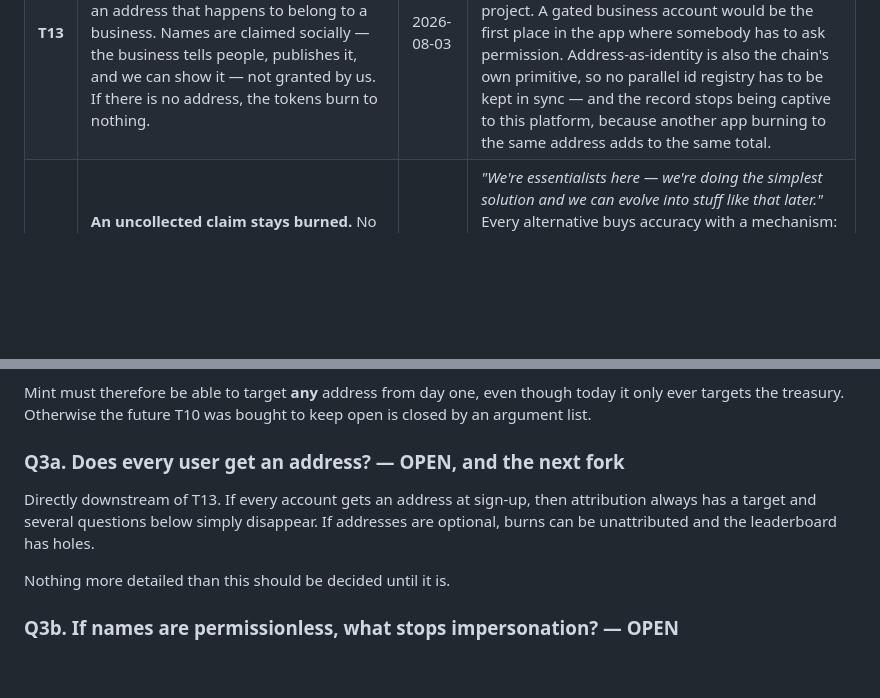
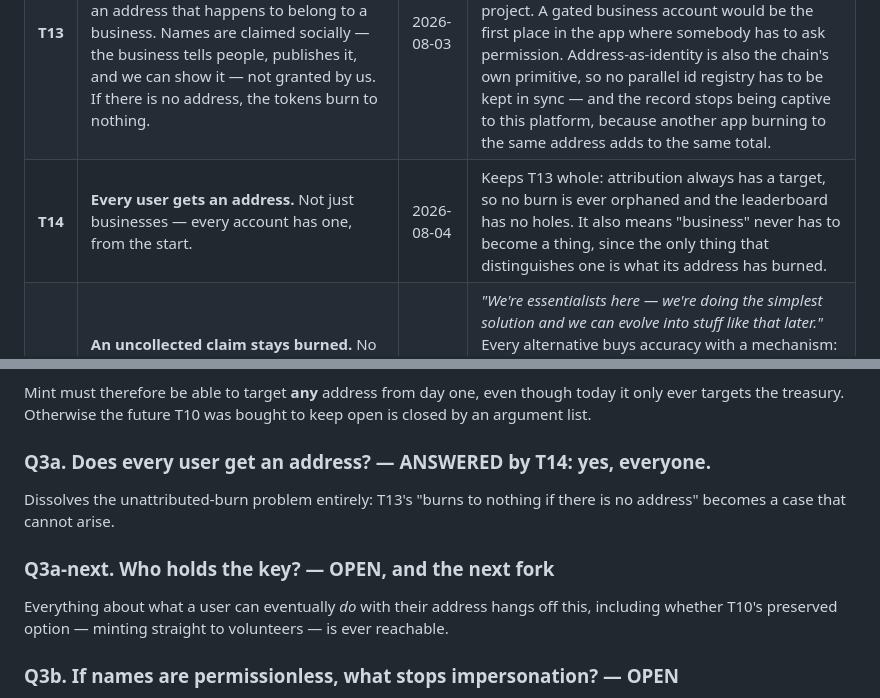
Before and after one commit to techtobefree/active-impact, a Markdown page: docs/ideas/TOKEN_ONCHAIN.md, 2 parts joined by grey strips. Drawn GitHub-style; blank space fills up the shorter version.

Commit message:
Token T14: every user gets an address
Not just businesses. Keeps T13 whole — attribution always has a target, so
no burn is orphaned and the leaderboard has no holes — and means "business"
never has to become a thing, since the only thing distinguishing one is what
its address has burned.

Dissolves T13's "burns to nothing" case: it can no longer arise.

```diff
--- a/docs/ideas/TOKEN_ONCHAIN.md
+++ b/docs/ideas/TOKEN_ONCHAIN.md
@@ -37,6 +37,7 @@ decisions, so they can be cited from code and from other docs.
 | **T11** | **Claiming an offer settles immediately — accept/decline is removed.** The claimant claims, the price is taken, the quantity decrements, done. The poster's only control is withdrawing or bounding the listing. | 2026-08-03 | The shipped catalog (`OVERVIEW.md` **D9**) let a poster accept or decline each claim, which is the exact opposite of T6. This supersedes D9 for offers. **Note:** every offer in this app is already priced (0 = free), and needs are never claimable — so "token-priced offers" is all offers, and there is no subset to carve out. |
 | **T12** | **Redemption BURNS the price. It does not pay the business.** This is how tokens leave existence (T1) and it supersedes the shipped `transfer(claimant → poster)`. **How the burn is attributed to a business is still open — see Q2c.** | 2026-08-03 | *"It is a burn, we've decided that, this is how the tokens leave existence."* Paying the business would give them a balance to spend or tip onward, which contradicts T4, and would leave no burn total to publish — the number the whole model exists to produce. |
 | **T13** | **There is no "business" account type. You burn FOR AN ADDRESS.** Anyone may receive burn credit; a business is just an address that happens to belong to a business. Names are claimed socially — the business tells people, publishes it, and we can show it — not granted by us. If there is no address, the tokens burn to nothing. | 2026-08-03 | *"I'm trying to remove all the barriers… you don't need to go get a business account and ask us pretty please."* Consistent with everything else here: guest-first, no email required, anyone can post a project. A gated business account would be the first place in the app where somebody has to ask permission. Address-as-identity is also the chain's own primitive, so no parallel id registry has to be kept in sync — and the record stops being captive to this platform, because another app burning to the same address adds to the same total. |
+| **T14** | **Every user gets an address.** Not just businesses — every account has one, from the start. | 2026-08-04 | Keeps T13 whole: attribution always has a target, so no burn is ever orphaned and the leaderboard has no holes. It also means "business" never has to become a thing, since the only thing that distinguishes one is what its address has burned. |
 | **T8** | **An uncollected claim stays burned.** No expiry, no refund, no pickup confirmation. The business keeps the credit even if the goods never left the shelf. | 2026-08-03 | *"We're essentialists here — we're doing the simplest solution and we can evolve into stuff like that later."* Every alternative buys accuracy with a mechanism: expiry means re-minting and a counter that can go **down**, so "burned" would stop being final; confirmation adds a step to every redemption to fix a case that may be rare. Ship the simple thing, watch the drift, and only pay for accuracy if it turns out to matter. |
 
 ### Leaning, but NOT decided
@@ -205,13 +206,16 @@ Mint must therefore be able to target **any** address from day one, even though
 today it only ever targets the treasury. Otherwise the future T10 was bought to
 keep open is closed by an argument list.
 
-### Q3a. Does every user get an address? — OPEN, and the next fork
+### Q3a. Does every user get an address? — ANSWERED by T14: yes, everyone.
 
-Directly downstream of T13. If every account gets an address at sign-up, then
-attribution always has a target and several questions below simply disappear. If
-addresses are optional, burns can be unattributed and the leaderboard has holes.
+Dissolves the unattributed-burn problem entirely: T13's "burns to nothing if there
+is no address" becomes a case that cannot arise.
 
-Nothing more detailed than this should be decided until it is.
+### Q3a-next. Who holds the key? — OPEN, and the next fork
+
+Everything about what a user can eventually *do* with their address hangs off
+this, including whether T10's preserved option — minting straight to volunteers —
+is ever reachable.
 
 ### Q3b. If names are permissionless, what stops impersonation? — OPEN
 
```
